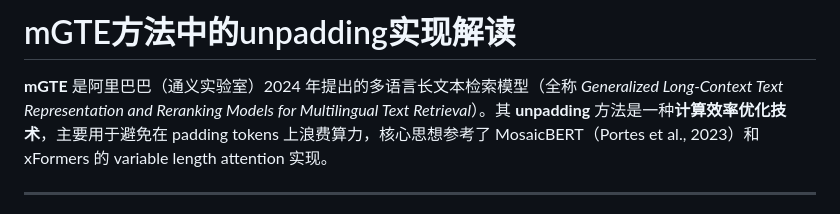
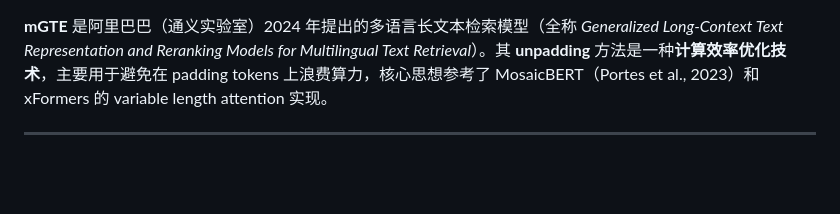
Before and after one commit to princetb305-droid/ztwang.github.io, a Markdown page: posts/mGTE方法中的unpadding实现解读.md, the part around the change. GitHub-like rendering; blank space fills up the shorter version.

Commit message:
update titile

```diff
--- a/posts/mGTE方法中的unpadding实现解读.md
+++ b/posts/mGTE方法中的unpadding实现解读.md
@@ -1,6 +1,3 @@
-# mGTE方法中的unpadding实现解读
-
-
 
 **mGTE** 是阿里巴巴（通义实验室）2024 年提出的多语言长文本检索模型（全称 *Generalized Long-Context Text Representation and Reranking Models for Multilingual Text Retrieval*）。其 **unpadding** 方法是一种**计算效率优化技术**，主要用于避免在 padding tokens 上浪费算力，核心思想参考了 MosaicBERT（Portes et al., 2023）和 xFormers 的 variable length attention 实现。
 
```
